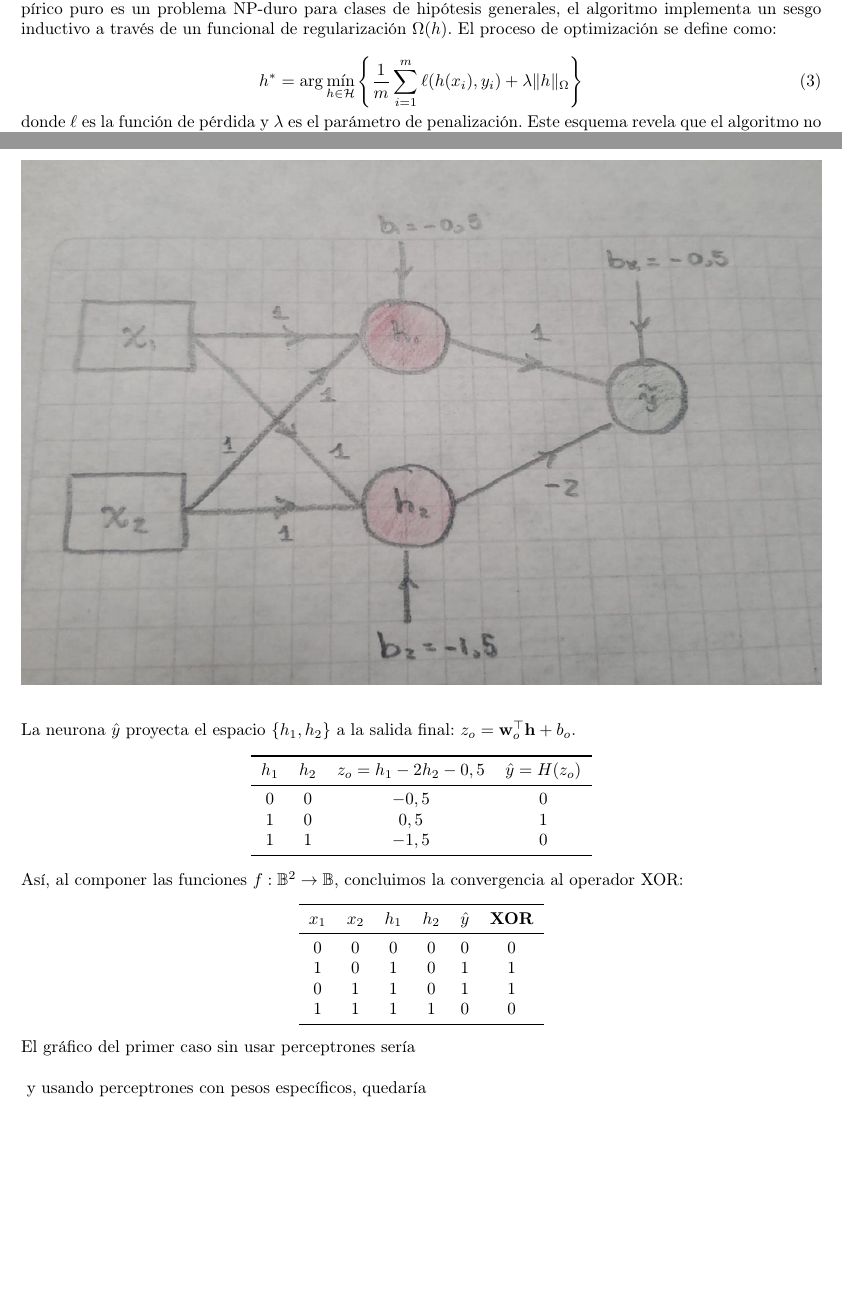
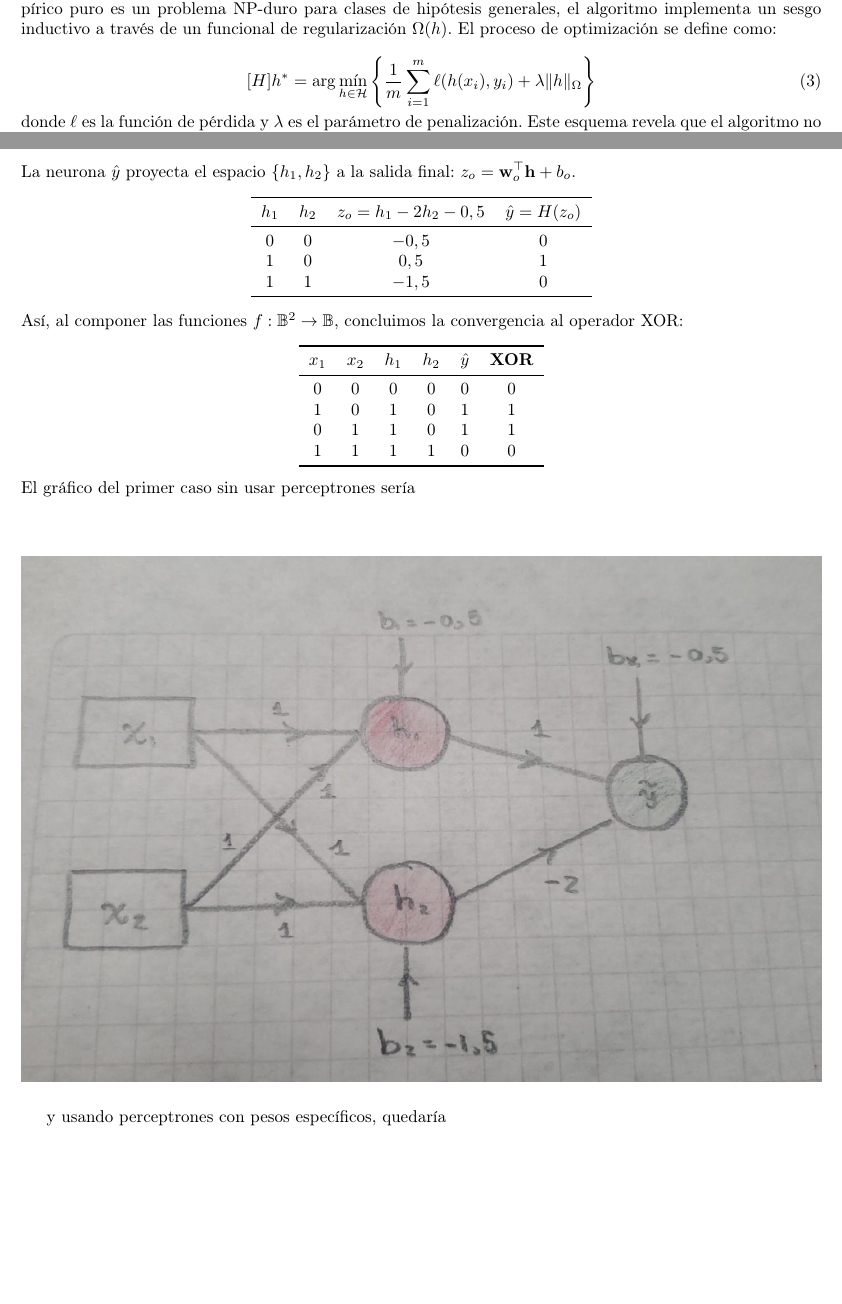
Before and after one commit to NewForest2005/Mathematics-for-Machine-Learning, a LaTeX problem sheet (Tareas-ML/main.tex): two parts of pages 14 and 20 of 23, joined at a grey line, cut so that both start at the same text. Compiled offline with pdfLaTeX.

Commit message:
Updated centering of figure
Updated mathematical equations and explanations related to learning theory, including the No Free Lunch theorem and Structural Risk Minimization.

```diff
--- a/Tareas-ML/main.tex
+++ b/Tareas-ML/main.tex
@@ -383,7 +383,7 @@ R(h) \leq \hat{R}_m(h) + \sqrt{\frac{8 d \ln(2em/d) + 8 \ln(4/\delta)}{m}}
 \noindent donde $d = \text{VC}(\mathcal{H})$ y $1-\delta$ es el nivel de confianza. Si un algoritmo intentara operar sobre la totalidad de $\mathcal{F}$, se tendría $d \to \infty$, lo que anularía la convergencia de la cota de error. Por tanto, el aprendizaje es teóricamente factible si y solo si se restringe la complejidad del espacio de búsqueda. \\ \\
 Desde la perspectiva de la computación algorítmica, la selección de la hipótesis óptima se formula como un problema de \textbf{Minimización del Riesgo Estructural} (SRM). Dado que la minimización del error empírico puro es un problema NP-duro para clases de hipótesis generales, el algoritmo implementa un sesgo inductivo a través de un funcional de regularización $\Omega(h)$. El proceso de optimización se define como:
 
-\begin{equation}
+\begin{equation}[H]
 h^* = \arg \min_{h \in \mathcal{H}} \left\{ \frac{1}{m} \sum_{i=1}^m \ell(h(x_i), y_i) + \lambda \|h\|_{\Omega} \right\}
 \end{equation}
 \noindent donde $\ell$ es la función de pérdida y $\lambda$ es el parámetro de penalización. Este esquema revela que el algoritmo no ``descubre'' conocimiento de forma pura, sino que proyecta las restricciones impuestas por $\Omega(h)$ —tales como la suavidad, la parsimonia (Norma $L_1$) o la invarianza topológica— sobre los datos. La eficiencia computacional se adquiere, por tanto, mediante la renuncia a la universalidad, transformando el aprendizaje en un ejercicio de optimización restringida. \\ \\
@@ -556,7 +556,7 @@ $x_1$ & $x_2$ & $h_1$ & $h_2$ & $\hat{y}$ & \textbf{XOR} \\
 \end{tabular}
 \end{center}
 El gráfico del primer caso sin usar perceptrones sería \\ \\
-\begin{figure}
+\begin{figure}[H]
     \includegraphics[width=\linewidth]{figures/XOR.jpeg}
 \end{figure}
 y usando perceptrones con pesos específicos, quedaría \\ \\
```
Also changed, not shown: Tareas-ML/main.tex (4 more changed lines).
